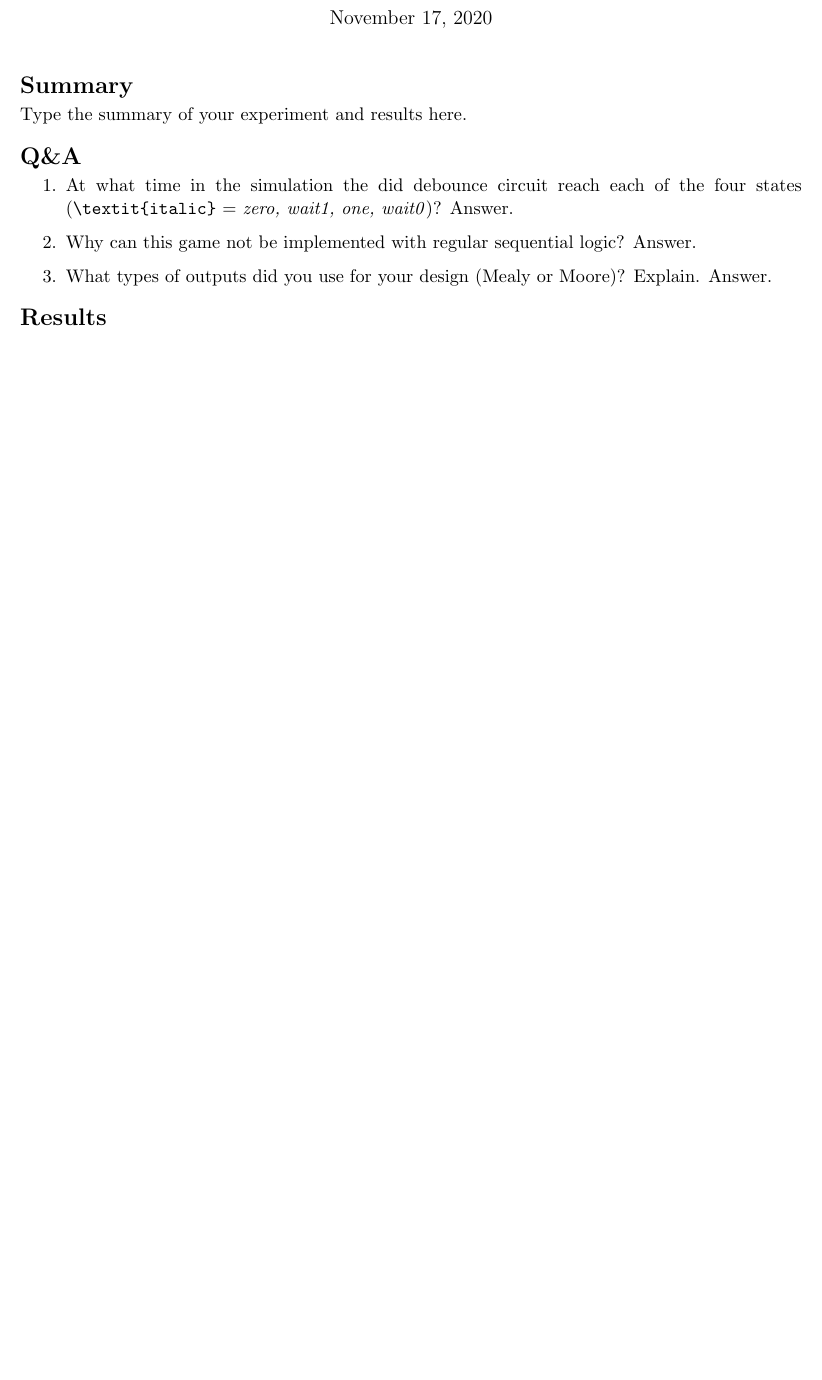
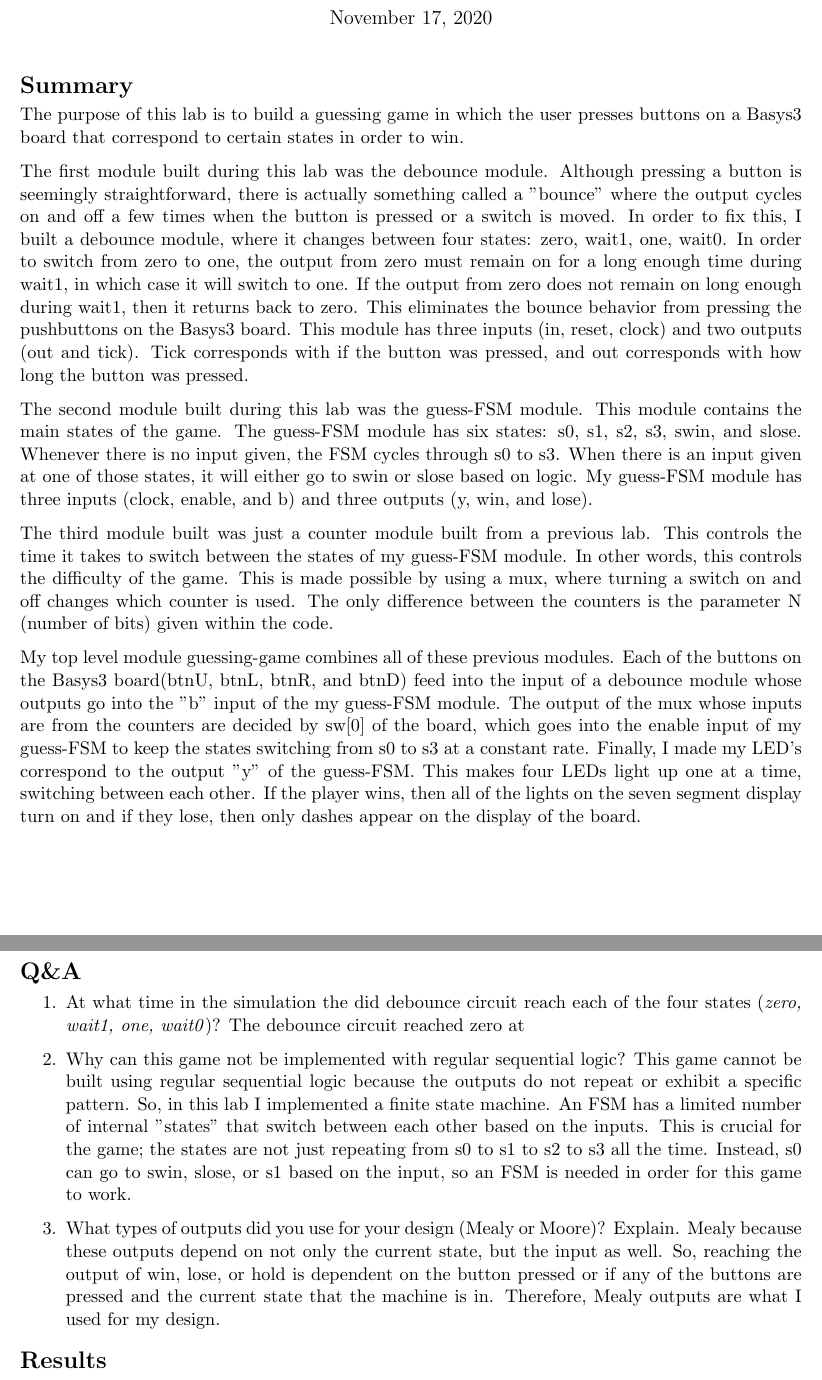
Before and after one commit to AaronMichaelMendoza/Lab11, a LaTeX document (2137_lab11_report.tex): part of the page before the commit and two parts of pages 1 and 2 of 2 after it, the two joined at a grey line, cut so that both start at the same text, the shorter picture padded with empty space. Compiled offline with pdfLaTeX.

Commit message:
fixed typos and changed to mealy

```diff
--- a/2137_lab11_report.tex
+++ b/2137_lab11_report.tex
@@ -68,20 +68,28 @@
 
 \section*{Summary}
 
-Type the summary of your experiment and results here.
+The purpose of this lab is to build a guessing game in which the user presses buttons on a Basys3 board that correspond to certain states in order to win.
+
+The first module built during this lab was the debounce module. Although pressing a button is seemingly straightforward, there is actually something called a "bounce" where the output cycles on and off a few times when the button is pressed or a switch is moved. In order to fix this, I built a debounce module, where it changes between four states: zero, wait1, one, wait0. In order to switch from zero to one, the output from zero must remain on for a long enough time during wait1, in which case it will switch to one. If the output from zero does not remain on long enough during wait1, then it returns back to zero. This eliminates the bounce behavior from pressing the pushbuttons on the Basys3 board. This module has three inputs (in, reset, clock) and two outputs (out and tick). Tick corresponds with if the button was pressed, and out corresponds with how long the button was pressed.
+
+The second module built during this lab was the guess-FSM module. This module contains the main states of the game. The guess-FSM module has six states: s0, s1, s2, s3, swin, and slose. Whenever there is no input given, the FSM cycles through s0 to s3. When there is an input given at one of those states, it will either go to swin or slose based on logic. My guess-FSM module has three inputs (clock, enable, and b) and three outputs (y, win, and lose).
+
+The third module built was just a counter module built from a previous lab. This controls the time it takes to switch between the states of my guess-FSM module. In other words, this controls the difficulty of the game. This is made possible by using a mux, where turning a switch on and off changes which counter is used. The only difference between the counters is the parameter N (number of bits) given within the code.
+
+My top level module guessing-game combines all of these previous modules. Each of the buttons on the Basys3 board(btnU, btnL, btnR, and btnD) feed into the input of a debounce module whose outputs go into the "b" input of the my guess-FSM module. The output of the mux whose inputs are from the counters are decided by sw[0] of the board, which goes into the enable input of my guess-FSM to keep the states switching from s0 to s3 at a constant rate. Finally, I made my LED's correspond to the output "y" of the guess-FSM. This makes four LEDs light up one at a time, switching between each other. If the player wins, then all of the lights on the seven segment display turn on and if they lose, then only dashes appear on the display of the board.
 
 
 \section*{Q\&A}
 
 \begin{enumerate}
-	\item At what time in the simulation the did debounce circuit reach each of the four states (\verb|\textit{italic}| = \textit{zero, wait1, one, wait0})?
-		Answer.
+	\item At what time in the simulation the did debounce circuit reach each of the four states (\verb||\textit{zero, wait1, one, wait0})?
+		The debounce circuit reached zero at
 
 	\item Why can this game not be implemented with regular sequential logic?
-		Answer.
+		This game cannot be built using regular sequential logic because the outputs do not repeat or exhibit a specific pattern. So, in this lab I implemented a finite state machine. An FSM has a limited number of internal "states" that switch between each other based on the inputs. This is crucial for the game; the states are not just repeating from s0 to s1 to s2 to s3 all the time. Instead, s0 can go to swin, slose, or s1 based on the input, so an FSM is needed in order for this game to work.
 
 	\item What types of outputs did you use for your design (Mealy or Moore)? Explain.
-		Answer.
+		Mealy because these outputs depend on not only the current state, but the input as well. So, reaching the output of win, lose, or hold is dependent on the button pressed or if any of the buttons are pressed and the current state that the machine is in. Therefore, Mealy outputs are what I used for my design.
 
 \end{enumerate}
 
```
Also changed, not shown: 2137_lab11_report.pdf, 8 other files.
